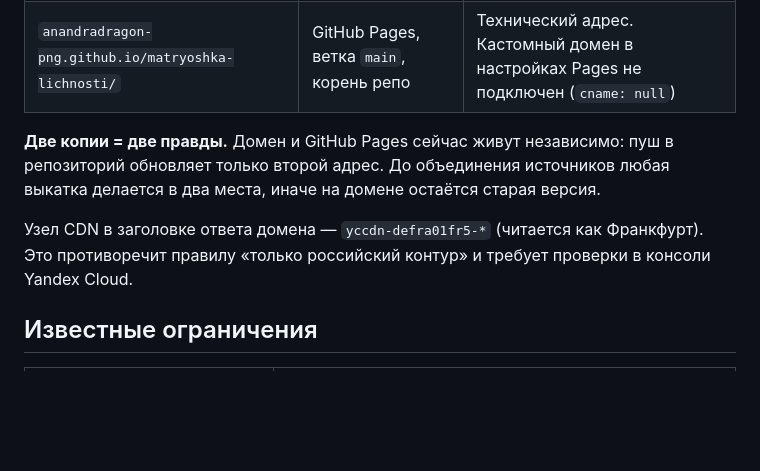
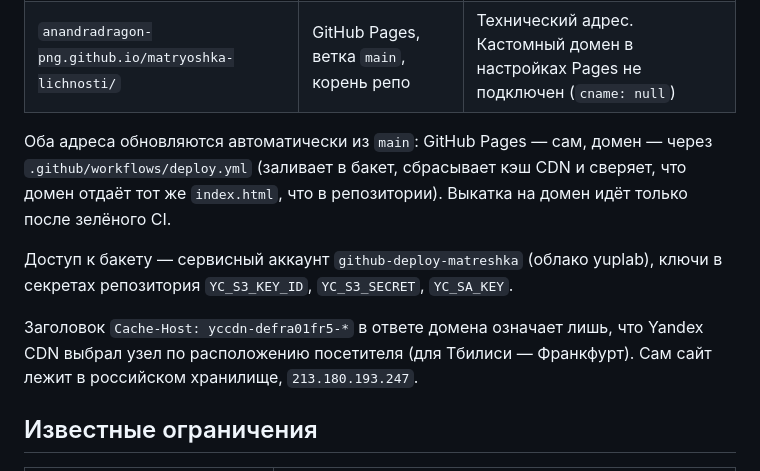
Before and after one commit to anandradragon-png/matryoshka-lichnosti, a Markdown page: PROJECT_MAP.md, the part around the change. Rendered like a GitHub page; blank space fills up the shorter version.

Commit message:
Уточнено, как публикуется сайт и что значит зарубежный узел CDN
Домен теперь обновляется автоматически, ручная выкладка не нужна. Заголовок
с немецким узлом CDN означает расположение посетителя, а не хостинга.

Co-Authored-By: Claude Opus 4.6 <noreply@anthropic.com>

```diff
--- a/PROJECT_MAP.md
+++ b/PROJECT_MAP.md
@@ -80,13 +80,17 @@
 | `matreshka-lichnosti.ru` | Яндекс Object Storage + Yandex Cloud CDN | Боевой адрес. Копия от 23.08.2026, GitHub её НЕ обновляет |
 | `anandradragon-png.github.io/matryoshka-lichnosti/` | GitHub Pages, ветка `main`, корень репо | Технический адрес. Кастомный домен в настройках Pages не подключен (`cname: null`) |
 
-**Две копии = две правды.** Домен и GitHub Pages сейчас живут независимо: пуш
-в репозиторий обновляет только второй адрес. До объединения источников любая
-выкатка делается в два места, иначе на домене остаётся старая версия.
+Оба адреса обновляются автоматически из `main`: GitHub Pages — сам,
+домен — через `.github/workflows/deploy.yml` (заливает в бакет, сбрасывает
+кэш CDN и сверяет, что домен отдаёт тот же `index.html`, что в репозитории).
+Выкатка на домен идёт только после зелёного CI.
 
-Узел CDN в заголовке ответа домена — `yccdn-defra01fr5-*` (читается как
-Франкфурт). Это противоречит правилу «только российский контур» и требует
-проверки в консоли Yandex Cloud.
+Доступ к бакету — сервисный аккаунт `github-deploy-matreshka` (облако yuplab),
+ключи в секретах репозитория `YC_S3_KEY_ID`, `YC_S3_SECRET`, `YC_SA_KEY`.
+
+Заголовок `Cache-Host: yccdn-defra01fr5-*` в ответе домена означает лишь, что
+Yandex CDN выбрал узел по расположению посетителя (для Тбилиси — Франкфурт).
+Сам сайт лежит в российском хранилище, `213.180.193.247`.
 
 ## Известные ограничения
 
```
